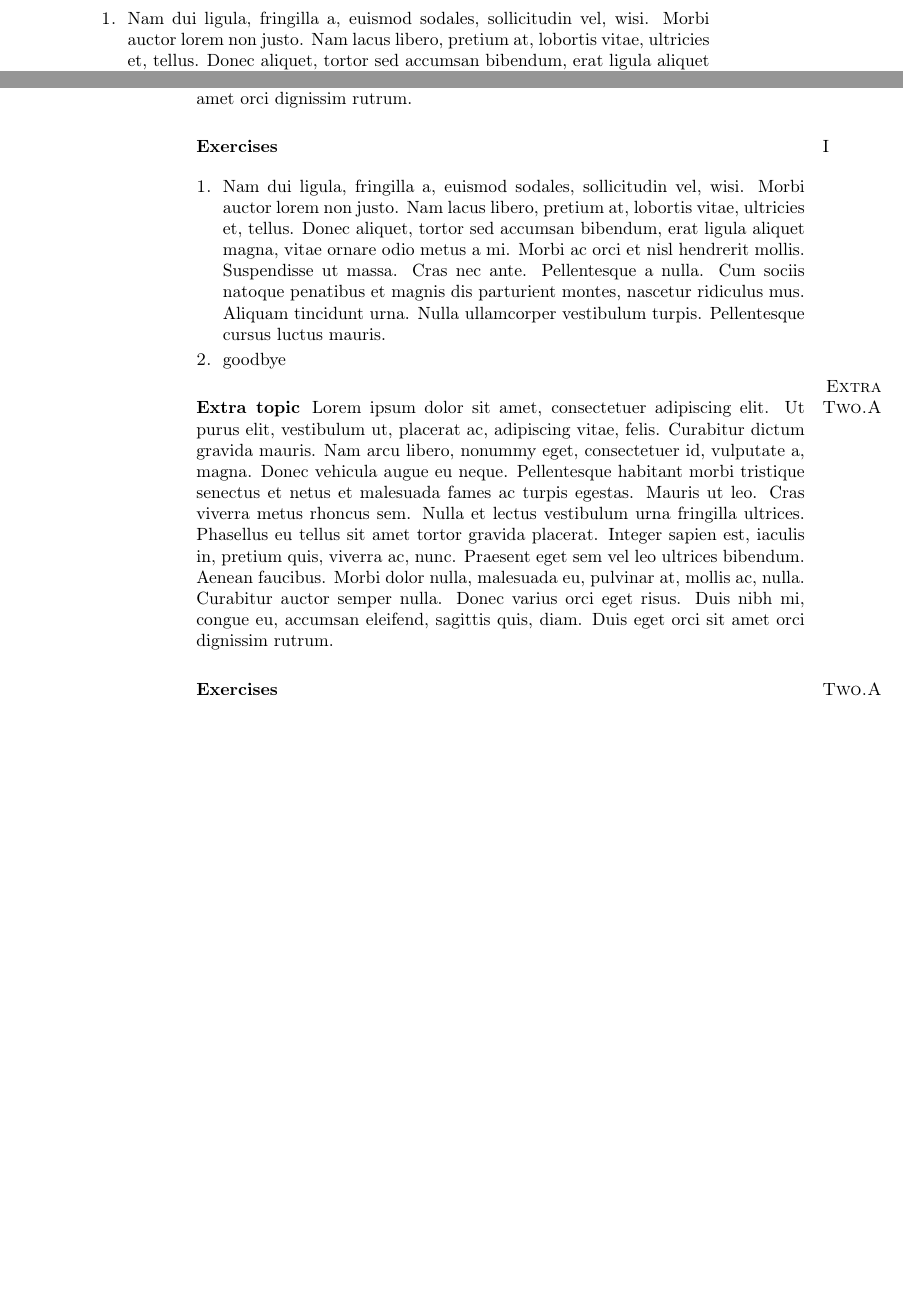
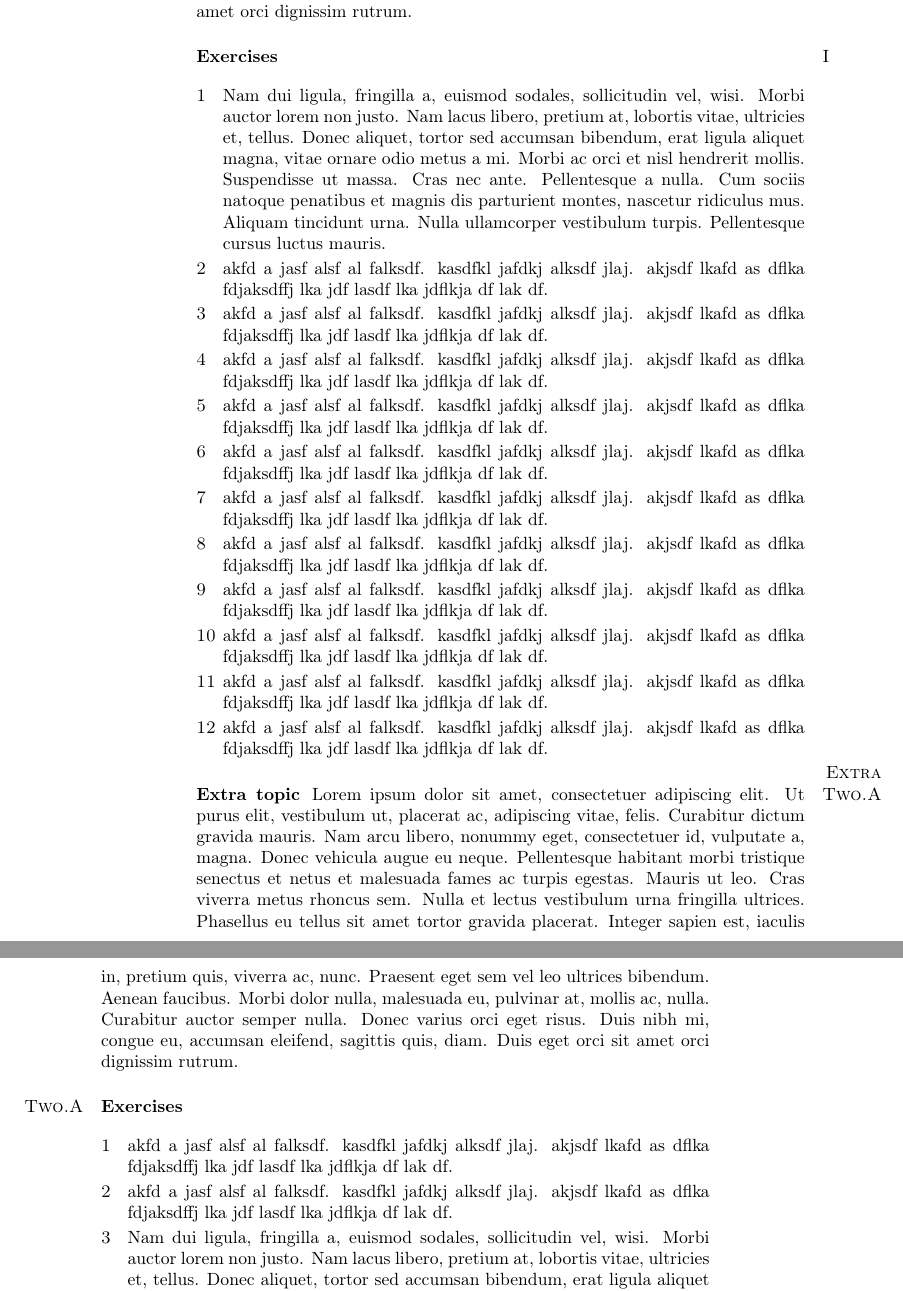
Before and after one commit to domo-domino-desu/toc-20260824-zh, a LaTeX book (tmp/sectioning.tex): two parts of pages 3 and 6 of 7 before the commit and two parts of pages 6 and 7 of 8 after it, joined at a grey line, cut so that both start at the same text, the shorter picture padded with empty space. Compiled offline with pdfLaTeX.

Commit message:
numbering in answers to exercises is correct

```diff
--- a/tmp/sectioning.tex
+++ b/tmp/sectioning.tex
@@ -59,7 +59,7 @@
 \usepackage{answers}
 \Opensolutionfile{\answerbodyfilename}
 \Newassociation{answer}{ans}{\answerbodyfilename}
-
+\AtEndDocument{\Closesolutionfile{\answerbodyfilename}}
 
 
 % ========== Exercises =======================
@@ -235,6 +236,7 @@
 % Section
 \renewcommand{\section}{%
   \renewcommand{\@exercisecounterstart}{\thesection} % put in the margin to count exercises env
+  \renewcommand{\the@exercisenumber}{\Roman{section}.\arabic{@exercisenumber}}
   \@startsection{section}{1}%
   {0em}%
   {-3.5ex plus -1ex minus -0.2ex}%
@@ -262,6 +264,7 @@
   \setcounter{theorem}{0}
   \setcounter{subsection}{\the\numexpr\value{extra}+1\relax}
   \renewcommand{\thesubsection}{\Alph{subsection}}
+  \renewcommand{\the@exercisenumber}{\Alph{section}.\arabic{@exercisenumber}}
   \@startsection{extra}{2}%
   {0em}%
   {-3.25ex plus -1ex minus -0.2ex}%
@@ -279,8 +282,8 @@
 \usepackage[thmmarks,amsmath]{ntheorem} % see https://tex.stackexchange.com/a/50602/121234
 % % Make thmstyle with numbers in margin; see https://tex.stackexchange.com/a/59267/121234
 \newtheoremstyle{marginnumbers}%
-{\item[\theorem@headerfont\llap{##2\hspace{0.5em}}]{\theorem@headerfont ##1} }%
-{\item[\theorem@headerfont\llap{##2}]{\theorem@headerfont ##1\ (##3)} }%
+{\item[\theorem@headerfont\llap{##2\hspace*{0.5em}}]{\theorem@headerfont ##1} }%
+{\item[\theorem@headerfont\llap{##2\hspace*{0.5em}}]{\theorem@headerfont ##1\ (##3)} }%
 \theoremheaderfont{\scshape}
 \theorembodyfont{}
 \theoremsymbol{}
@@ -362,11 +374,13 @@
 \lipsum[1]
 
 \begin{exercises}
-  \begin{exercise}
-    \lipsum[2]
-  \end{exercise}
+  \item Hello
+  % \begin{exercise}
+  %   \lipsum[2]
+  % \end{exercise}
 \item goodbye
 \end{exercises}
+
 
 \extra{Extra topic}
 \lipsum[1]
@@ -413,7 +427,106 @@ From Section One.I: \cref{th:FromSecOneI}.
   \begin{exercise}
     \lipsum[2]
   \end{exercise}
-\item goodbye
+
+  \begin{exercise}
+    akfd a jasf alsf al falksdf.
+    kasdfkl jafdkj alksdf jlaj.
+    akjsdf lkafd as dflka fdjaksdffj lka jdf lasdf lka jdflkja df lak df.
+    \begin{answer}
+      \lipsum[3]
+    \end{answer}
+  \end{exercise}
+
+
+  \begin{exercise}
+    akfd a jasf alsf al falksdf.
+    kasdfkl jafdkj alksdf jlaj.
+    akjsdf lkafd as dflka fdjaksdffj lka jdf lasdf lka jdflkja df lak df.
+    \begin{answer}
+      \lipsum[3]
+    \end{answer}
+  \end{exercise}
+
+  \begin{exercise}
+    akfd a jasf alsf al falksdf.
+    kasdfkl jafdkj alksdf jlaj.
+    akjsdf lkafd as dflka fdjaksdffj lka jdf lasdf lka jdflkja df lak df.
+    \begin{answer}
+      \lipsum[3]
+    \end{answer}
+  \end{exercise}
+
+  \begin{exercise}
+    akfd a jasf alsf al falksdf.
+    kasdfkl jafdkj alksdf jlaj.
+    akjsdf lkafd as dflka fdjaksdffj lka jdf lasdf lka jdflkja df lak df.
+    \begin{answer}
+      \lipsum[3]
+    \end{answer}
+  \end{exercise}
+
+  \begin{exercise}
+    akfd a jasf alsf al falksdf.
+    kasdfkl jafdkj alksdf jlaj.
+    akjsdf lkafd as dflka fdjaksdffj lka jdf lasdf lka jdflkja df lak df.
+    \begin{answer}
+      \lipsum[3]
+    \end{answer}
+  \end{exercise}
+
+  \begin{exercise}
+    akfd a jasf alsf al falksdf.
+    kasdfkl jafdkj alksdf jlaj.
+    akjsdf lkafd as dflka fdjaksdffj lka jdf lasdf lka jdflkja df lak df.
+    \begin{answer}
+      \lipsum[3]
+    \end{answer}
+  \end{exercise}
+
+  \begin{exercise}
+    akfd a jasf alsf al falksdf.
+    kasdfkl jafdkj alksdf jlaj.
+    akjsdf lkafd as dflka fdjaksdffj lka jdf lasdf lka jdflkja df lak df.
+    \begin{answer}
+      \lipsum[3]
+    \end{answer}
+  \end{exercise}
+
+  \begin{exercise}
+    akfd a jasf alsf al falksdf.
+    kasdfkl jafdkj alksdf jlaj.
+    akjsdf lkafd as dflka fdjaksdffj lka jdf lasdf lka jdflkja df lak df.
+    \begin{answer}
+      \lipsum[3]
+    \end{answer}
+  \end{exercise}
+
+  \begin{exercise}
+    akfd a jasf alsf al falksdf.
+    kasdfkl jafdkj alksdf jlaj.
+    akjsdf lkafd as dflka fdjaksdffj lka jdf lasdf lka jdflkja df lak df.
+    \begin{answer}
+      \lipsum[3]
+    \end{answer}
+  \end{exercise}
+
+  \begin{exercise}
+    akfd a jasf alsf al falksdf.
+    kasdfkl jafdkj alksdf jlaj.
+    akjsdf lkafd as dflka fdjaksdffj lka jdf lasdf lka jdflkja df lak df.
+    \begin{answer}
+      \lipsum[3]
+    \end{answer}
+  \end{exercise}
+
+  \begin{exercise}
+    akfd a jasf alsf al falksdf.
+    kasdfkl jafdkj alksdf jlaj.
+    akjsdf lkafd as dflka fdjaksdffj lka jdf lasdf lka jdflkja df lak df.
+    \begin{answer}
+      \lipsum[3]
+    \end{answer}
+  \end{exercise}
 \end{exercises}
 
 
@@ -422,5 +535,24 @@ From Section One.I: \cref{th:FromSecOneI}.
 
 \begin{exercises}
   \begin{exercise}
+    akfd a jasf alsf al falksdf.
+    kasdfkl jafdkj alksdf jlaj.
+    akjsdf lkafd as dflka fdjaksdffj lka jdf lasdf lka jdflkja df lak df.
+    \begin{answer}
+      \lipsum[3]
+    \end{answer}
+  \end{exercise}
+
+
+  \begin{exercise}
+    akfd a jasf alsf al falksdf.
+    kasdfkl jafdkj alksdf jlaj.
+    akjsdf lkafd as dflka fdjaksdffj lka jdf lasdf lka jdflkja df lak df.
+    \begin{answer}
+      \lipsum[3]
+    \end{answer}
+  \end{exercise}
+
+  \begin{exercise}
     \lipsum[2]
   \end{exercise}
```
Also changed, not shown: tmp/sectioning.tex (52 more changed lines).
